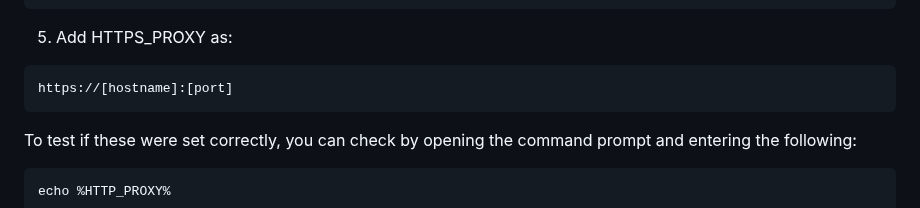
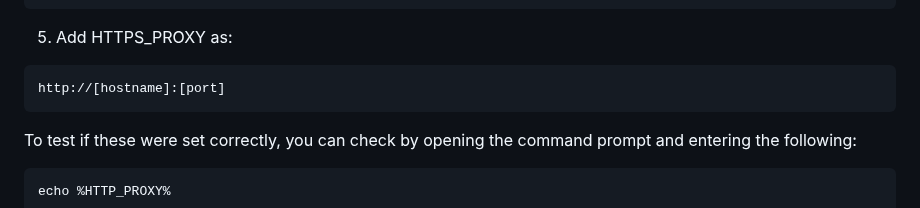
Before and after one commit to nycdepartmentoffinance/onboarding, a Markdown page: proxy_python.md, the part around the change. Drawn GitHub-style.

````diff
--- a/proxy_python.md
+++ b/proxy_python.md
@@ -96,7 +96,7 @@ http://[hostname]:[port]
 
 5. Add HTTPS_PROXY as:
 ```
-https://[hostname]:[port]
+http://[hostname]:[port]
 ```
 
 To test if these were set correctly, you can check by opening the command prompt and entering the following:
````
